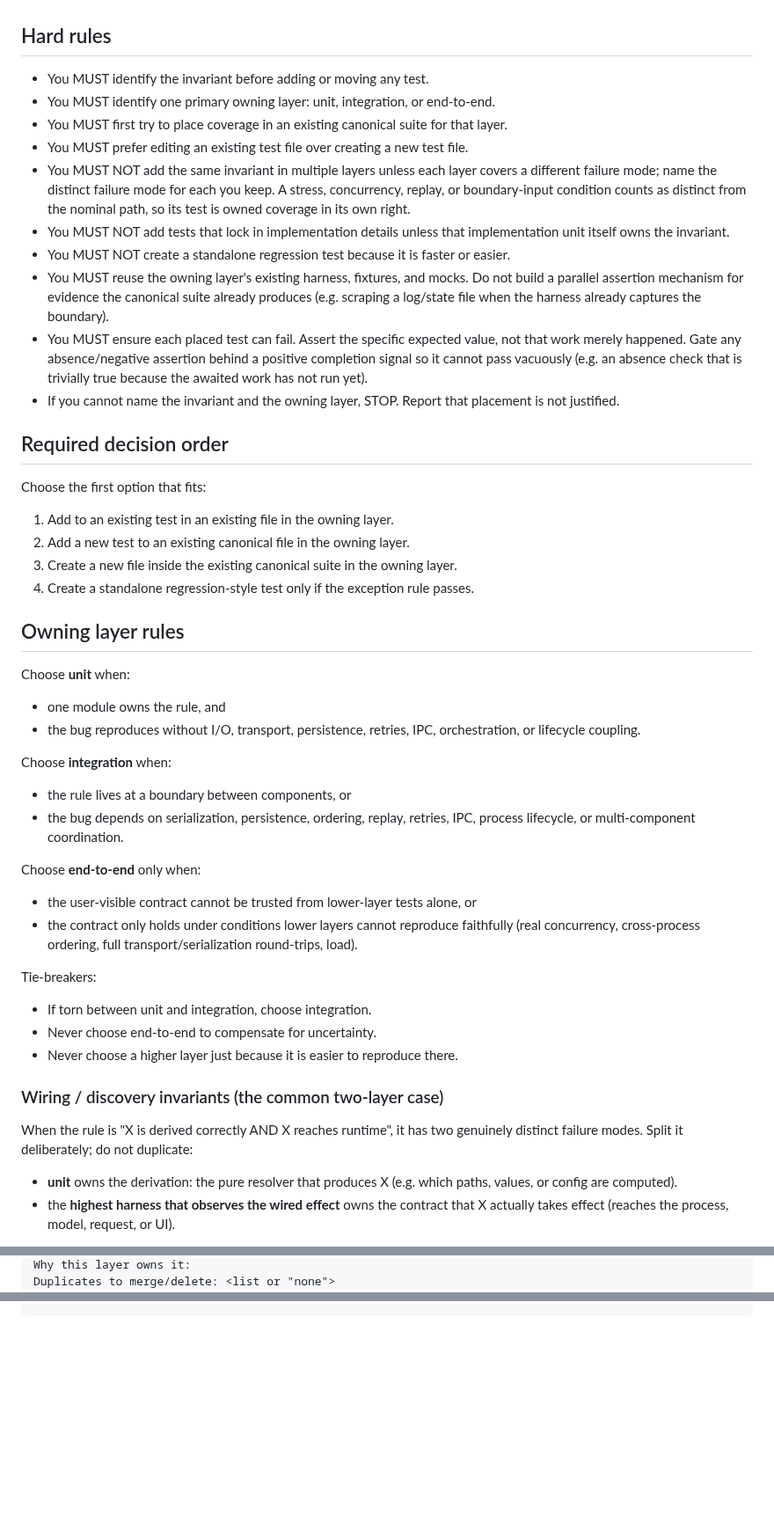
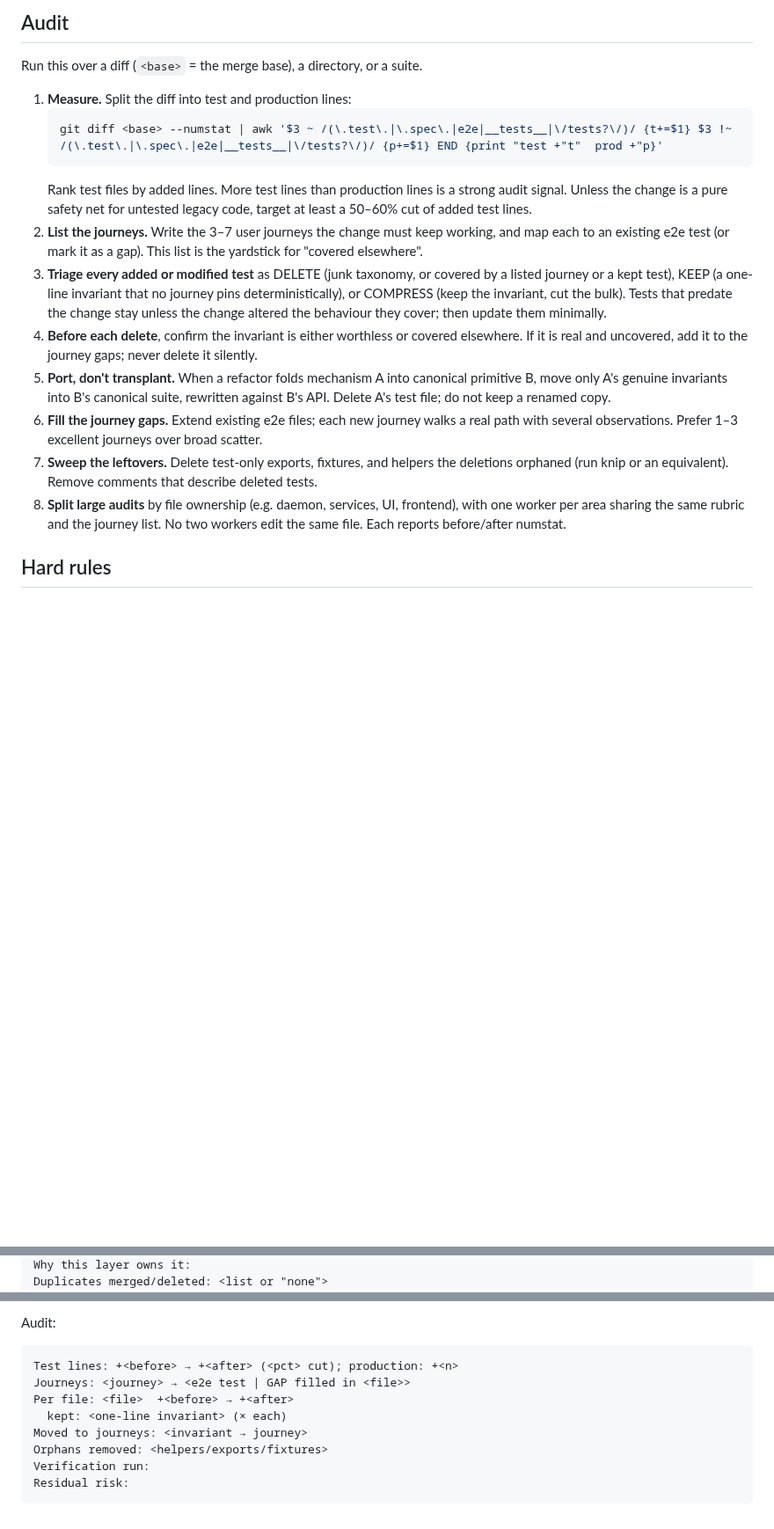
Before and after one commit to ain3sh/.agents, a Markdown page: skills/consolidate-test-suites/SKILL.md, 3 parts joined by grey strips. Shown at 88% size. Rendered like a GitHub page; blank space fills up the shorter version.

Commit message:
fix(skills): better tests

````diff
--- a/skills/consolidate-test-suites/SKILL.md
+++ b/skills/consolidate-test-suites/SKILL.md
@@ -17,49 +86,19 @@ Default: reuse an existing canonical suite. Do not create a new standalone regre
+## Audit
+
+Run this over a diff (`<base>` = the merge base), a directory, or a suite.
+
+1. **Measure.** Split the diff into test and production lines:
+   ```bash
+   git diff <base> --numstat | awk '$3 ~ /(\.test\.|\.spec\.|e2e|__tests__|\/tests?\/)/ {t+=$1} $3 !~ /(\.test\.|\.spec\.|e2e|__tests__|\/tests?\/)/ {p+=$1} END {print "test +"t"  prod +"p}'
+   ```
+   Rank test files by added lines. More test lines than production lines is a strong audit signal. Unless the change is a pure safety net for untested legacy code, target at least a 50–60% cut of added test lines.
+2. **List the journeys.** Write the 3–7 user journeys the change must keep working, and map each to an existing e2e test (or mark it as a gap). This list is the yardstick for "covered elsewhere".
+3. **Triage every added or modified test** as DELETE (junk taxonomy, or covered by a listed journey or a kept test), KEEP (a one-line invariant that no journey pins deterministically), or COMPRESS (keep the invariant, cut the bulk). Tests that predate the change stay unless the change altered the behaviour they cover; then update them minimally.
+4. **Before each delete**, confirm the invariant is either worthless or covered elsewhere. If it is real and uncovered, add it to the journey gaps; never delete it silently.
+5. **Port, don't transplant.** When a refactor folds mechanism A into canonical primitive B, move only A's genuine invariants into B's canonical suite, rewritten against B's API. Delete A's test file; do not keep a renamed copy.
+6. **Fill the journey gaps.** Extend existing e2e files; each new journey walks a real path with several observations. Prefer 1–3 excellent journeys over broad scatter.
+7. **Sweep the leftovers.** Delete test-only exports, fixtures, and helpers the deletions orphaned (run knip or an equivalent). Remove comments that describe deleted tests.
+8. **Split large audits** by file ownership (e.g. daemon, services, UI, frontend), with one worker per area sharing the same rubric and the journey list. No two workers edit the same file. Each reports before/after numstat.
 
 ## Hard rules
 
-- You MUST identify the invariant before adding or moving any test.
-- You MUST identify one primary owning layer: unit, integration, or end-to-end.
-- You MUST first try to place coverage in an existing canonical suite for that layer.
-- You MUST prefer editing an existing test file over creating a new test file.
-- You MUST NOT add the same invariant in multiple layers unless each layer covers a different failure mode; name the distinct failure mode for each you keep. A stress, concurrency, replay, or boundary-input condition counts as distinct from the nominal path, so its test is owned coverage in its own right.
-- You MUST NOT add tests that lock in implementation details unless that implementation unit itself owns the invariant.
-- You MUST NOT create a standalone regression test because it is faster or easier.
-- You MUST reuse the owning layer's existing harness, fixtures, and mocks. Do not build a parallel assertion mechanism for evidence the canonical suite already produces (e.g. scraping a log/state file when the harness already captures the boundary).
-- You MUST ensure each placed test can fail. Assert the specific expected value, not that work merely happened. Gate any absence/negative assertion behind a positive completion signal so it cannot pass vacuously (e.g. an absence check that is trivially true because the awaited work has not run yet).
-- If you cannot name the invariant and the owning layer, STOP. Report that placement is not justified.
-
-## Required decision order
-
-Choose the first option that fits:
-
-1. Add to an existing test in an existing file in the owning layer.
-2. Add a new test to an existing canonical file in the owning layer.
-3. Create a new file inside the existing canonical suite in the owning layer.
-4. Create a standalone regression-style test only if the exception rule passes.
-
-## Owning layer rules
-
-Choose **unit** when:
-- one module owns the rule, and
-- the bug reproduces without I/O, transport, persistence, retries, IPC, orchestration, or lifecycle coupling.
-
-Choose **integration** when:
-- the rule lives at a boundary between components, or
-- the bug depends on serialization, persistence, ordering, replay, retries, IPC, process lifecycle, or multi-component coordination.
-
-Choose **end-to-end** only when:
-- the user-visible contract cannot be trusted from lower-layer tests alone, or
-- the contract only holds under conditions lower layers cannot reproduce faithfully (real concurrency, cross-process ordering, full transport/serialization round-trips, load).
-
-Tie-breakers:
-- If torn between unit and integration, choose integration.
-- Never choose end-to-end to compensate for uncertainty.
-- Never choose a higher layer just because it is easier to reproduce there.
-
-### Wiring / discovery invariants (the common two-layer case)
-
-When the rule is "X is derived correctly AND X reaches runtime", it has two genuinely distinct failure modes. Split it deliberately; do not duplicate:
-
-- **unit** owns the derivation: the pure resolver that produces X (e.g. which paths, values, or config are computed).
-- the **highest harness that observes the wired effect** owns the contract that X actually takes effect (reaches the process, model, request, or UI).
-
@@ -105,3 +129,3 @@ Action: <reuse existing test | add to existing suite | create file in canonical
 Why this layer owns it:
-Duplicates to merge/delete: <list or "none">
+Duplicates merged/deleted: <list or "none">
 Verification run:
@@ -109 +133,14 @@ Residual risk: <what is still not covered, if anything>
 ```
+
+Audit:
+
+```
+Test lines: +<before> → +<after> (<pct> cut); production: +<n>
+Journeys: <journey> → <e2e test | GAP filled in <file>>
+Per file: <file>  +<before> → +<after>
+  kept: <one-line invariant> (× each)
+Moved to journeys: <invariant → journey>
+Orphans removed: <helpers/exports/fixtures>
+Verification run:
+Residual risk:
+```
````
Also changed, not shown: other parts of skills/consolidate-test-suites/SKILL.md (+92 -38 lines).
